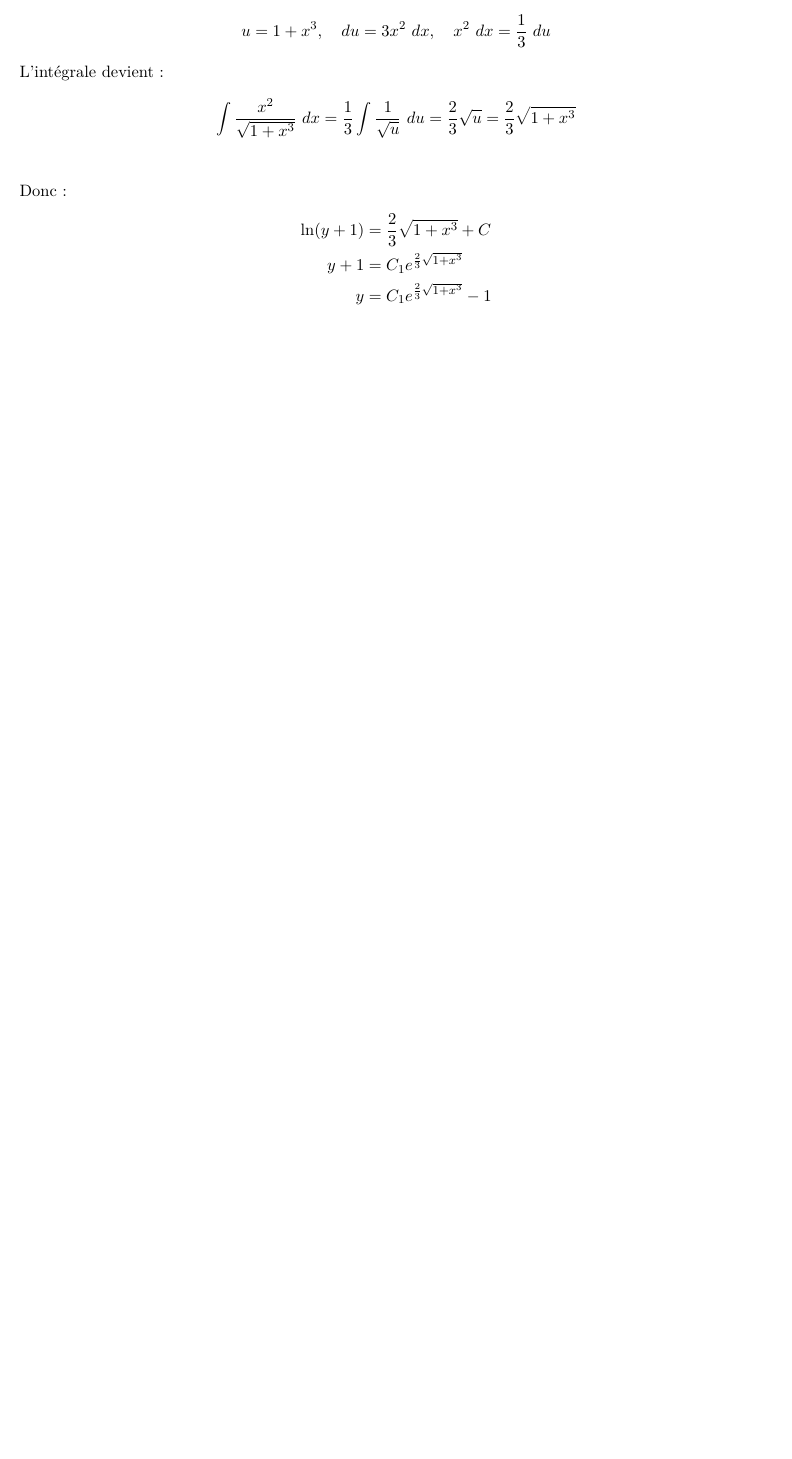
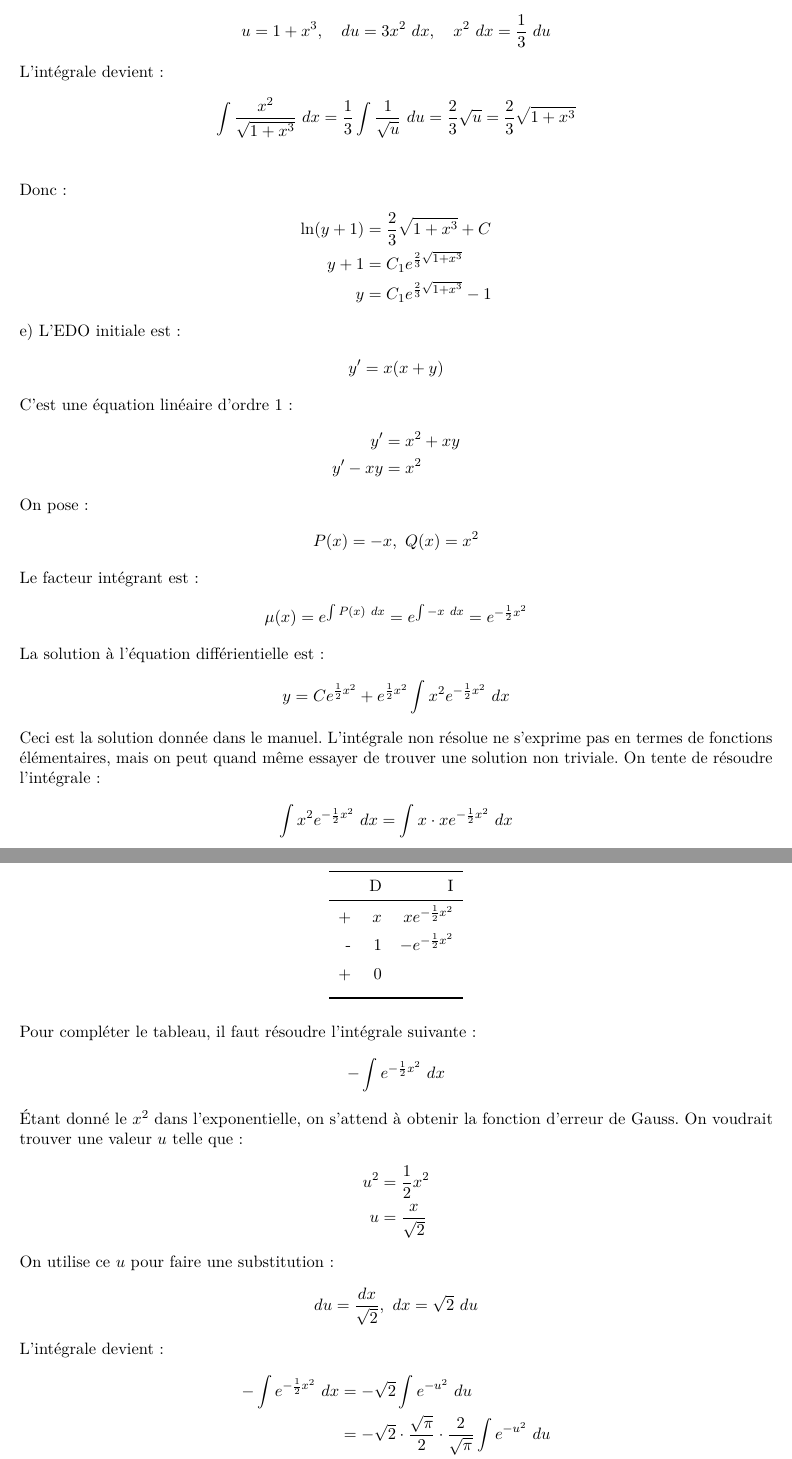
Before and after one commit to davidmuradov/mat265, a LaTeX document (devoir3/main.tex, which reads devoir3/question2.tex): part of page 3 of 3 before the commit and two parts of pages 3 and 4 of 5 after it, the two joined at a grey line, cut so that both start at the same text, the shorter picture padded with empty space. Compiled offline with pdfLaTeX.

Commit message:
Complétion de la question 2

```diff
--- a/devoir3/question2.tex
+++ b/devoir3/question2.tex
@@ -41,3 +41,78 @@ Donc :
     y+1 &= C_1 e^{\frac{2}{3}\sqrt{1+x^3}} \\
     y &= C_1 e^{\frac{2}{3}\sqrt{1+x^3}} - 1
 \end{align*}
+
+e) L'EDO initiale est :
+\begin{align*}
+    y' = x(x+y)
+\end{align*}
+
+C'est une équation linéaire d'ordre 1 :
+\begin{align*}
+    y' &= x^2+xy \\
+    y' -xy &= x^2
+\end{align*}
+
+On pose :
+\begin{align*}
+    P(x) = -x,\ Q(x) = x^2
+\end{align*}
+
+Le facteur intégrant est :
+\begin{align*}
+    \mu(x) = e^{\int{P(x)\ dx}} = e^{\int{-x\ dx}} = e^{-\frac{1}{2}x^2}
+\end{align*}
+
+La solution à l'équation différientielle est :
+\begin{align*}
+    y = Ce^{\frac{1}{2}x^2} + e^{\frac{1}{2}x^2}\int{x^2 e^{-\frac{1}{2}x^2}\ dx}
+\end{align*}
+
+Ceci est la solution donnée dans le manuel. L'intégrale non résolue ne s'exprime
+pas en termes de fonctions élémentaires, mais on peut quand même essayer de
+trouver une solution non triviale. On tente de résoudre l'intégrale :
+\begin{align*}
+    \int{x^2 e^{-\frac{1}{2}x^2}\ dx} = \int{x\cdot xe^{-\frac{1}{2}x^2}\ dx}
+\end{align*}
+
+On fait l'intégration par parties:
+\begin{table}[H]
+    \centering
+    %\caption{Mesures de tensions et de courants ainsi que le calcul du gain selon le courant $I_{\text{B}}$}
+    \begin{tabular}{rrr}
+	\toprule[1pt]
+	 & D & I \\
+	\midrule
+	+ & $x$ & $xe^{-\frac{1}{2}x^2}$\vspace{1mm}\\
+	- & $1$ & $-e^{-\frac{1}{2}x^2}$\vspace{2mm}\\
+	+ & $0$ & \vspace{2mm}\\
+	\bottomrule[1pt]
+    \end{tabular}
+\end{table}
+
+Pour compléter le tableau, il faut résoudre l'intégrale suivante :
+\begin{align*}
+    -\int{e^{-\frac{1}{2}x^2}\ dx}
+\end{align*}
+
+Étant donné le $x^2$ dans l'exponentielle, on s'attend à obtenir la fonction
+d'erreur de Gauss. On voudrait trouver une valeur $u$ telle que :
+\begin{align*}
+    u^2 &= \f{1}{2}x^2 \\
+    u &= \f{x}{\sqrt{2}}
+\end{align*}
+
+On utilise ce $u$ pour faire une substitution :
+\begin{align*}
+    du &= \f{dx}{\sqrt{2}},\ dx = \sqrt{2}\ du
+\end{align*}
+
+L'intégrale devient :
+\begin{align*}
+    -\int{e^{-\frac{1}{2}x^2}\ dx} &= -\sqrt{2}\int{e^{-u^2}\ du} \\
+    &= -\sqrt{2}\cdot\f{\sqrt{\pi}}{2}\cdot\f{2}{\sqrt{\pi}}\int{e^{-u^2}\ du} \\
+    &= -\sqrt{2}\cdot\f{\sqrt{\pi}}{2}\cdot\erf(u) \\
+    &= -\f{\sqrt{\pi}}{\sqrt{2}}\cdot\erf(u) \\
+    &= -\sqrt{\f{\pi}{2}}\erf(u) \\
+    &= -\sqrt{\f{\pi}{2}}\erf\prt{\f{x}{\sqrt{2}}}
+\end{align*}
```
Also changed, not shown: devoir3/question2.tex (23 more changed lines).
